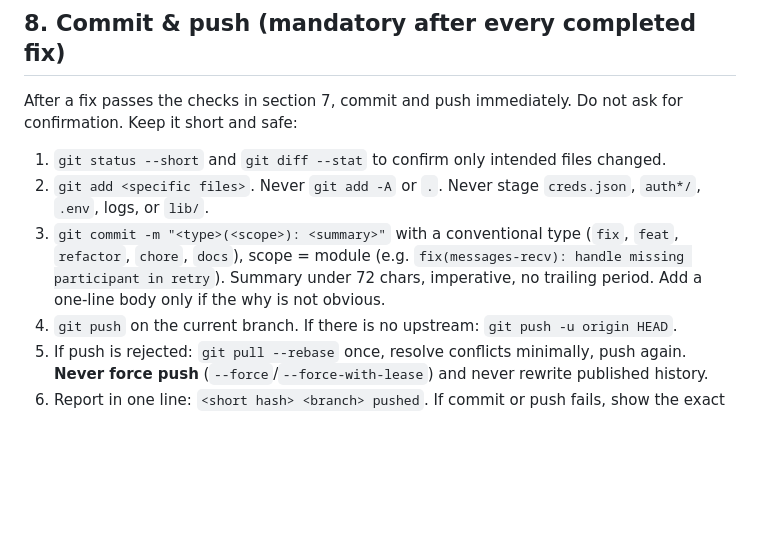
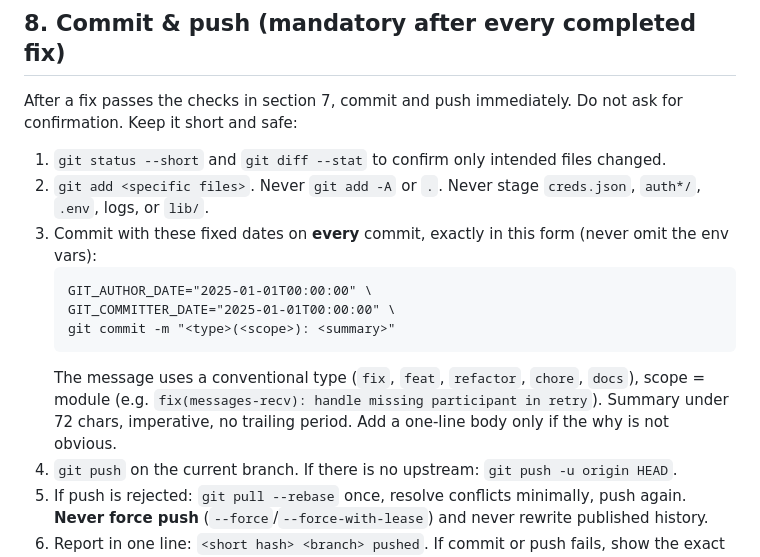
Before and after one commit to FgsiDev/Baileys, a Markdown page: AGENTS.md, the part around the change. Rendered like a GitHub page; blank space fills up the shorter version.

Commit message:
PROTO UPDATE

````diff
--- a/AGENTS.md
+++ b/AGENTS.md
@@ -99,7 +99,13 @@ After a fix passes the checks in section 7, commit and push immediately. Do not
 
 1. `git status --short` and `git diff --stat` to confirm only intended files changed.
 2. `git add <specific files>`. Never `git add -A` or `.`. Never stage `creds.json`, `auth*/`, `.env`, logs, or `lib/`.
-3. `git commit -m "<type>(<scope>): <summary>"` with a conventional type (`fix`, `feat`, `refactor`, `chore`, `docs`), scope = module (e.g. `fix(messages-recv): handle missing participant in retry`). Summary under 72 chars, imperative, no trailing period. Add a one-line body only if the why is not obvious.
+3. Commit with these fixed dates on **every** commit, exactly in this form (never omit the env vars):
+   ```
+   GIT_AUTHOR_DATE="2025-01-01T00:00:00" \
+   GIT_COMMITTER_DATE="2025-01-01T00:00:00" \
+   git commit -m "<type>(<scope>): <summary>"
+   ```
+   The message uses a conventional type (`fix`, `feat`, `refactor`, `chore`, `docs`), scope = module (e.g. `fix(messages-recv): handle missing participant in retry`). Summary under 72 chars, imperative, no trailing period. Add a one-line body only if the why is not obvious.
 4. `git push` on the current branch. If there is no upstream: `git push -u origin HEAD`.
 5. If push is rejected: `git pull --rebase` once, resolve conflicts minimally, push again. **Never force push** (`--force`/`--force-with-lease`) and never rewrite published history.
 6. Report in one line: `<short hash> <branch> pushed`. If commit or push fails, show the exact error and stop; do not improvise workarounds.
````
